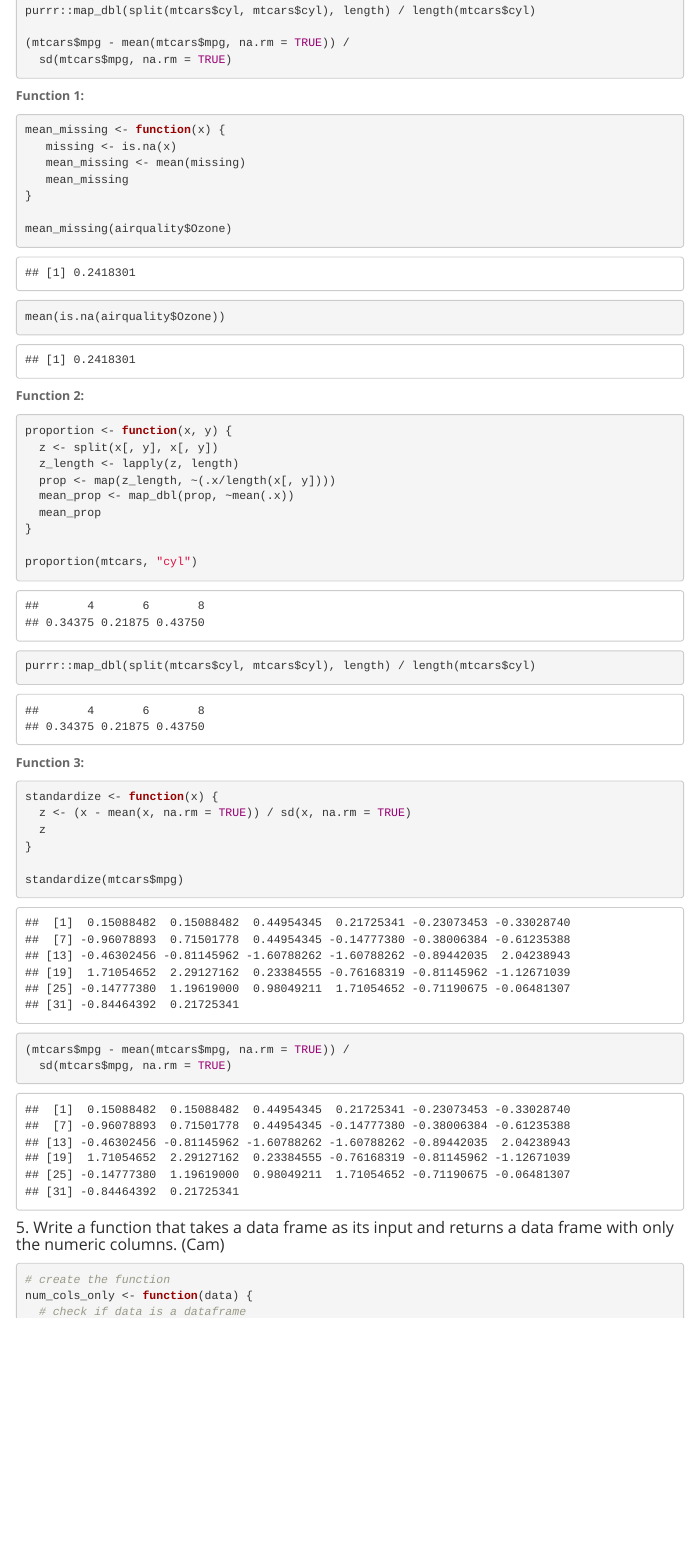
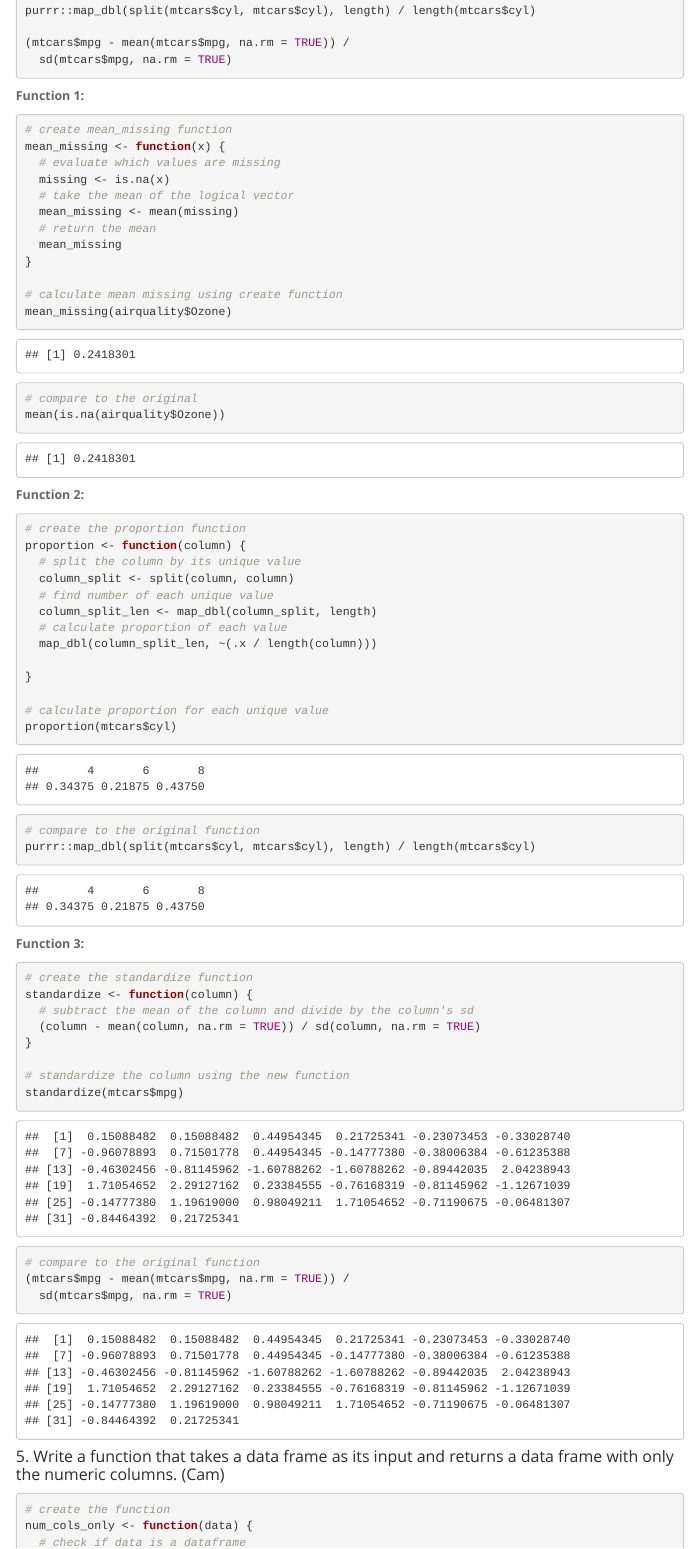
Before and after one commit to camkay/edld610_fpr_lab3, an R Markdown document (edld610_fpr_lab3.Rmd): the page in a window 1100 px wide, from 2380 px down. Rendered offline with R 4.5, knitr and Pandoc, with nearby package versions; menus at the side of the page are left out; the gapminder table comes from the copy in Python's plotly package.

Commit message:
Annotate b4

````diff
--- a/edld610_fpr_lab3.Rmd
+++ b/edld610_fpr_lab3.Rmd
@@ -128,15 +128,20 @@ purrr::map_dbl(split(mtcars$cyl, mtcars$cyl), length) / length(mtcars$cyl)
 **Function 1:**
 
 ```{r partb_num4_1_ash}
-
+# create mean_missing function
 mean_missing <- function(x) {
-   missing <- is.na(x)
-   mean_missing <- mean(missing)
-   mean_missing
+  # evaluate which values are missing
+  missing <- is.na(x)
+  # take the mean of the logical vector
+  mean_missing <- mean(missing)
+  # return the mean
+  mean_missing
 }
 
+# calculate mean missing using create function
 mean_missing(airquality$Ozone)
 
+# compare to the original
 mean(is.na(airquality$Ozone))
 
 ```
@@ -144,17 +149,21 @@ mean(is.na(airquality$Ozone))
 **Function 2:**
 
 ```{r partb_num4_2_ash}
+# create the proportion function
+proportion <- function(column) {
+  # split the column by its unique value
+  column_split <- split(column, column)
+  # find number of each unique value
+  column_split_len <- map_dbl(column_split, length)
+  # calculate proportion of each value
+  map_dbl(column_split_len, ~(.x / length(column)))
 
-proportion <- function(x, y) {
-  z <- split(x[, y], x[, y])
-  z_length <- lapply(z, length)
-  prop <- map(z_length, ~(.x/length(x[, y])))
-  mean_prop <- map_dbl(prop, ~mean(.x))
-  mean_prop
 }
 
-proportion(mtcars, "cyl")
+# calculate proportion for each unique value
+proportion(mtcars$cyl)
 
+# compare to the original function
 purrr::map_dbl(split(mtcars$cyl, mtcars$cyl), length) / length(mtcars$cyl)
 
 ```
@@ -162,14 +171,16 @@ purrr::map_dbl(split(mtcars$cyl, mtcars$cyl), length) / length(mtcars$cyl)
 **Function 3:**
 
 ```{r partb_num4_3_ash}
-
-standardize <- function(x) {
-  z <- (x - mean(x, na.rm = TRUE)) / sd(x, na.rm = TRUE)
-  z
+# create the standardize function
+standardize <- function(column) {
+  # subtract the mean of the column and divide by the column's sd
+  (column - mean(column, na.rm = TRUE)) / sd(column, na.rm = TRUE)
 }
 
+# standardize the column using the new function
 standardize(mtcars$mpg)
 
+# compare to the original function
 (mtcars$mpg - mean(mtcars$mpg, na.rm = TRUE)) /
   sd(mtcars$mpg, na.rm = TRUE)
 
````
